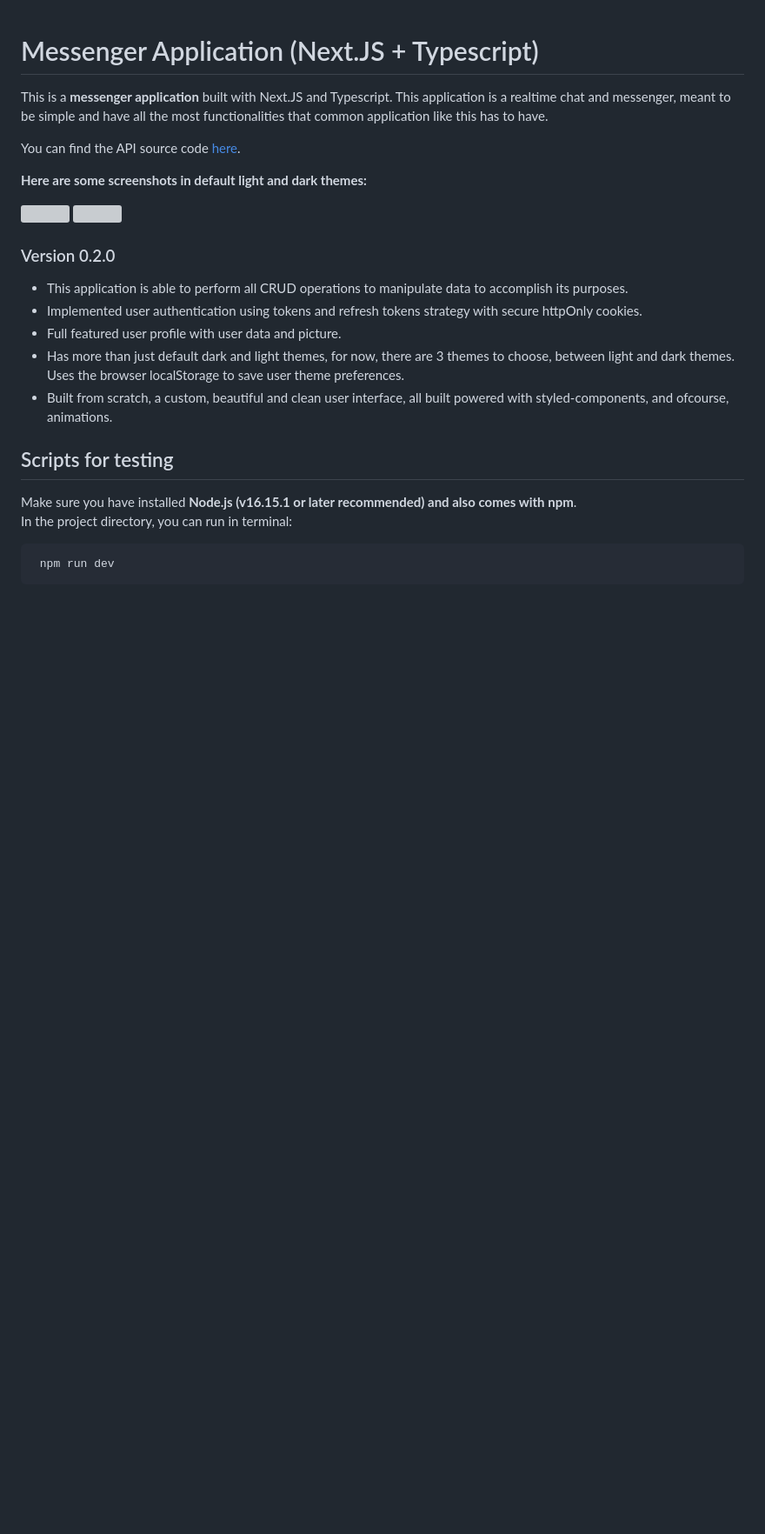
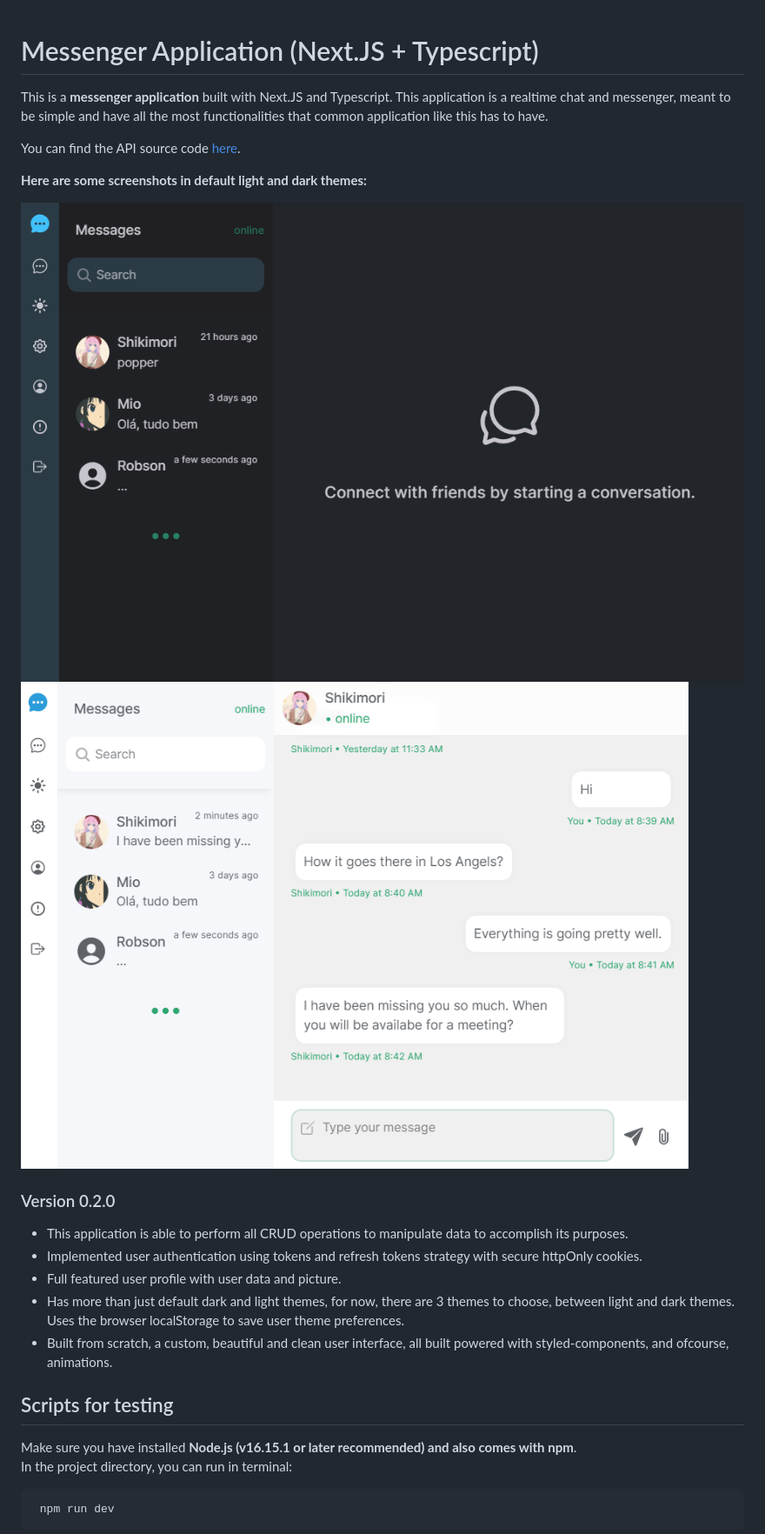
Before and after one commit to KainNhantumbo/messenger-app, a Markdown page: README.md, the part around the change. Shown at 87% size. Drawn GitHub-style; pictures changed too: docs/img/screen00.png (added), docs/img/screen01.png (added); blank space fills up the shorter version; grey boxes are pictures that could not be loaded.

```diff
--- a/README.md
+++ b/README.md
@@ -6,8 +6,8 @@ You can find the API source code [here](https://github.com/KainNhantumbo/messeng
 
 **Here are some screenshots in default light and dark themes:**
 
-![](./src/docs/img/v2.jpeg)
-![](./src/docs/img/v5.jpeg)
+![](/docs/img/screen00.png)
+![](/docs/img/screen01.png)
 
 ### Version 0.2.0
 
```
Also changed, not shown: 4 other files.
